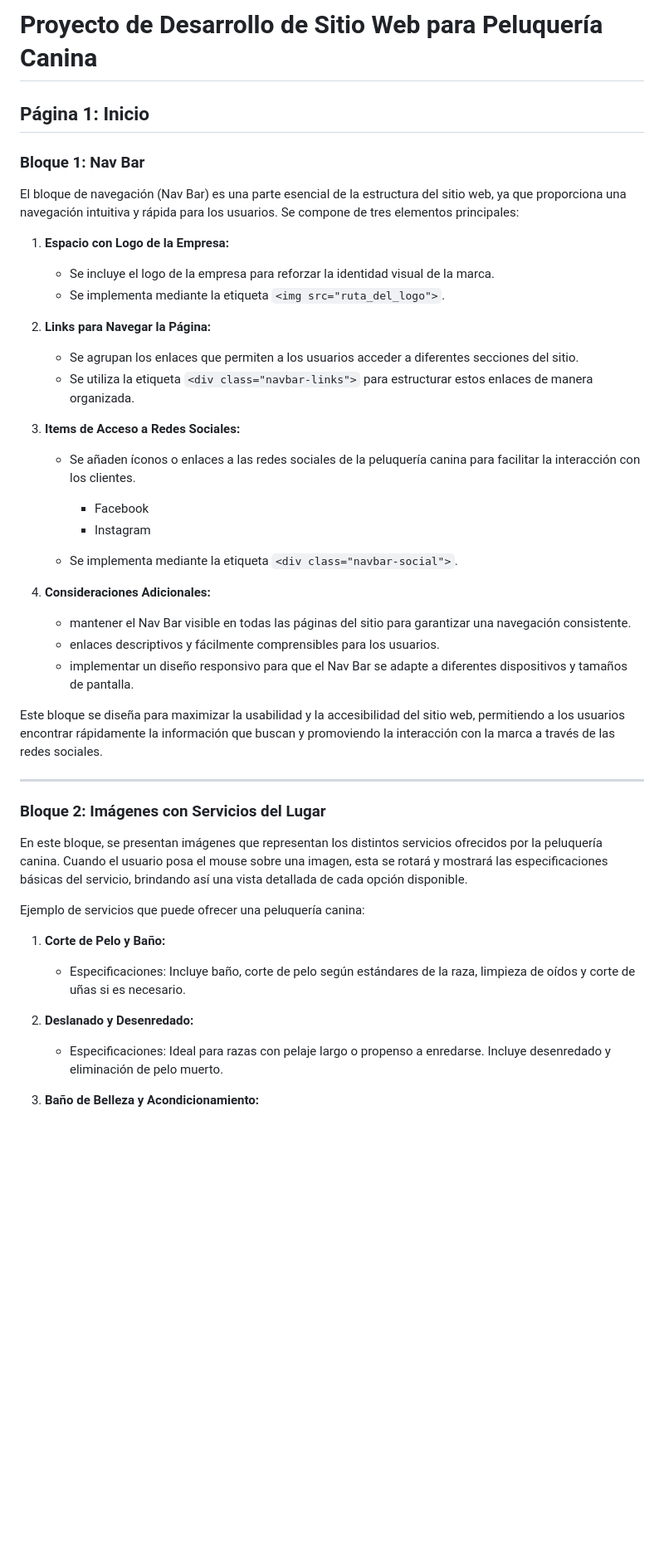
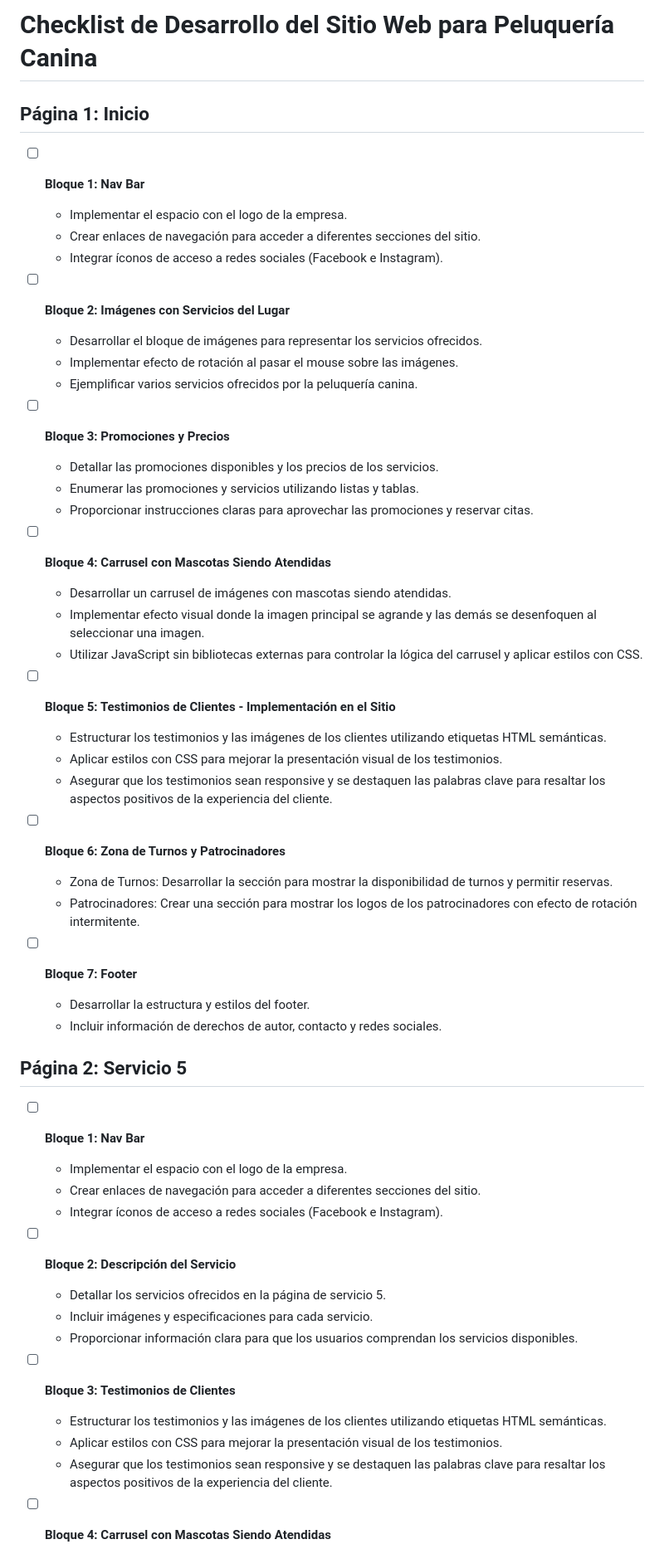
Before and after one commit to pssacR/pssac.github.io, a Markdown page: README.md, the part around the change printed below. Shown: that part at 83% size. GitHub-like rendering; blank space fills up the shorter version.

Commit message:
readme ampliado

```diff
--- a/README.md
+++ b/README.md
@@ -1,52 +1,65 @@
-# Proyecto de Desarrollo de Sitio Web para Peluquería Canina
+# Checklist de Desarrollo del Sitio Web para Peluquería Canina
 
 ## Página 1: Inicio
 
-### Bloque 1: Nav Bar
+- [ ] **Bloque 1: Nav Bar**
 
-El bloque de navegación (Nav Bar) es una parte esencial de la estructura del sitio web, ya que proporciona una navegación intuitiva y rápida para los usuarios. Se compone de tres elementos principales:
+  - Implementar el espacio con el logo de la empresa.
+  - Crear enlaces de navegación para acceder a diferentes secciones del sitio.
+  - Integrar íconos de acceso a redes sociales (Facebook e Instagram).
 
-1. **Espacio con Logo de la Empresa:**
+- [ ] **Bloque 2: Imágenes con Servicios del Lugar**
 
-   - Se incluye el logo de la empresa para reforzar la identidad visual de la marca.
-   - Se implementa mediante la etiqueta `<img src="ruta_del_logo">`.
+  - Desarrollar el bloque de imágenes para representar los servicios ofrecidos.
+  - Implementar efecto de rotación al pasar el mouse sobre las imágenes.
+  - Ejemplificar varios servicios ofrecidos por la peluquería canina.
 
-2. **Links para Navegar la Página:**
+- [ ] **Bloque 3: Promociones y Precios**
 
-   - Se agrupan los enlaces que permiten a los usuarios acceder a diferentes secciones del sitio.
-   - Se utiliza la etiqueta `<div class="navbar-links">` para estructurar estos enlaces de manera organizada.
+  - Detallar las promociones disponibles y los precios de los servicios.
+  - Enumerar las promociones y servicios utilizando listas y tablas.
+  - Proporcionar instrucciones claras para aprovechar las promociones y reservar citas.
 
-3. **Items de Acceso a Redes Sociales:**
+- [ ] **Bloque 4: Carrusel con Mascotas Siendo Atendidas**
 
-   - Se añaden íconos o enlaces a las redes sociales de la peluquería canina para facilitar la interacción con los clientes.
+  - Desarrollar un carrusel de imágenes con mascotas siendo atendidas.
+  - Implementar efecto visual donde la imagen principal se agrande y las demás se desenfoquen al seleccionar una imagen.
+  - Utilizar JavaScript sin bibliotecas externas para controlar la lógica del carrusel y aplicar estilos con CSS.
 
-     - Facebook
-     - Instagram
+- [ ] **Bloque 5: Testimonios de Clientes - Implementación en el Sitio**
 
-   - Se implementa mediante la etiqueta `<div class="navbar-social">`.
+  - Estructurar los testimonios y las imágenes de los clientes utilizando etiquetas HTML semánticas.
+  - Aplicar estilos con CSS para mejorar la presentación visual de los testimonios.
+  - Asegurar que los testimonios sean responsive y se destaquen las palabras clave para resaltar los aspectos positivos de la experiencia del cliente.
 
-4. **Consideraciones Adicionales:**
-   - mantener el Nav Bar visible en todas las páginas del sitio para garantizar una navegación consistente.
-   - enlaces descriptivos y fácilmente comprensibles para los usuarios.
-   - implementar un diseño responsivo para que el Nav Bar se adapte a diferentes dispositivos y tamaños de pantalla.
+- [ ] **Bloque 6: Zona de Turnos y Patrocinadores**
 
-Este bloque se diseña para maximizar la usabilidad y la accesibilidad del sitio web, permitiendo a los usuarios encontrar rápidamente la información que buscan y promoviendo la interacción con la marca a través de las redes sociales.
+  - Zona de Turnos: Desarrollar la sección para mostrar la disponibilidad de turnos y permitir reservas.
+  - Patrocinadores: Crear una sección para mostrar los logos de los patrocinadores con efecto de rotación intermitente.
 
----
+- [ ] **Bloque 7: Footer**
+  - Desarrollar la estructura y estilos del footer.
+  - Incluir información de derechos de autor, contacto y redes sociales.
 
-### Bloque 2: Imágenes con Servicios del Lugar
+## Página 2: Servicio 5
 
-En este bloque, se presentan imágenes que representan los distintos servicios ofrecidos por la peluquería canina. Cuando el usuario posa el mouse sobre una imagen, esta se rotará y mostrará las especificaciones básicas del servicio, brindando así una vista detallada de cada opción disponible.
+- [ ] **Bloque 1: Nav Bar**
 
-Ejemplo de servicios que puede ofrecer una peluquería canina:
+  - Implementar el espacio con el logo de la empresa.
+  - Crear enlaces de navegación para acceder a diferentes secciones del sitio.
+  - Integrar íconos de acceso a redes sociales (Facebook e Instagram).
 
-1. **Corte de Pelo y Baño:**
+- [ ] **Bloque 2: Descripción del Servicio**
 
-   - Especificaciones: Incluye baño, corte de pelo según estándares de la raza, limpieza de oídos y corte de uñas si es necesario.
+  - Detallar los servicios ofrecidos en la página de servicio 5.
+  - Incluir imágenes y especificaciones para cada servicio.
+  - Proporcionar información clara para que los usuarios comprendan los servicios disponibles.
 
-2. **Deslanado y Desenredado:**
+- [ ] **Bloque 3: Testimonios de Clientes**
 
-   - Especificaciones: Ideal para razas con pelaje largo o propenso a enredarse. Incluye desenredado y eliminación de pelo muerto.
+  - Estructurar los testimonios y las imágenes de los clientes utilizando etiquetas HTML semánticas.
+  - Aplicar estilos con CSS para mejorar la presentación visual de los testimonios.
+  - Asegurar que los testimonios sean responsive y se destaquen las palabras clave para resaltar los aspectos positivos de la experiencia del cliente.
 
-3. **Baño de Belleza y Acondicionamiento:**
+- [ ] **Bloque 4: Carrusel con Mascotas Siendo Atendidas**
 
```
Also changed, not shown: other parts of README.md (+18 -15 lines), READMEampliado.md (added, +301 -0 lines).
